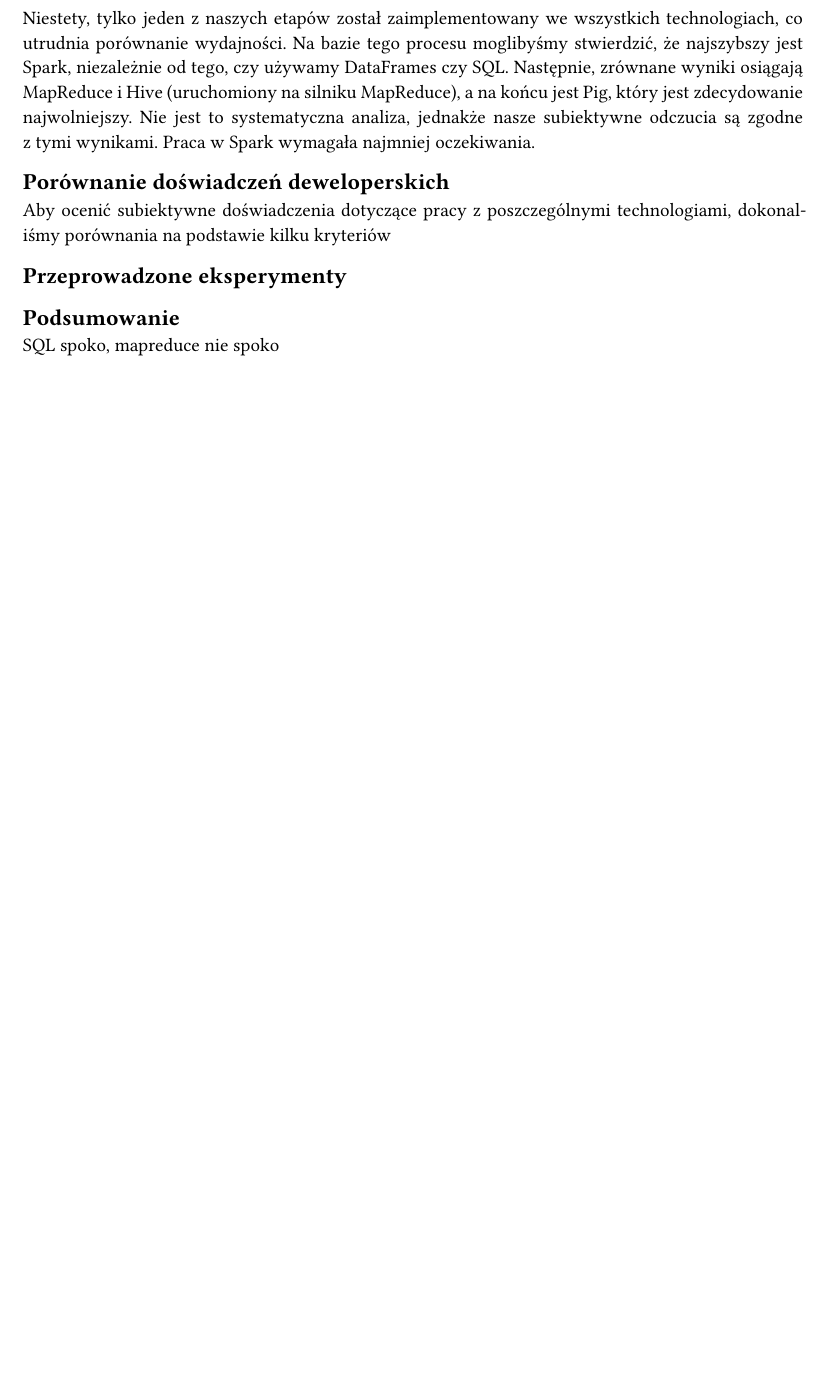
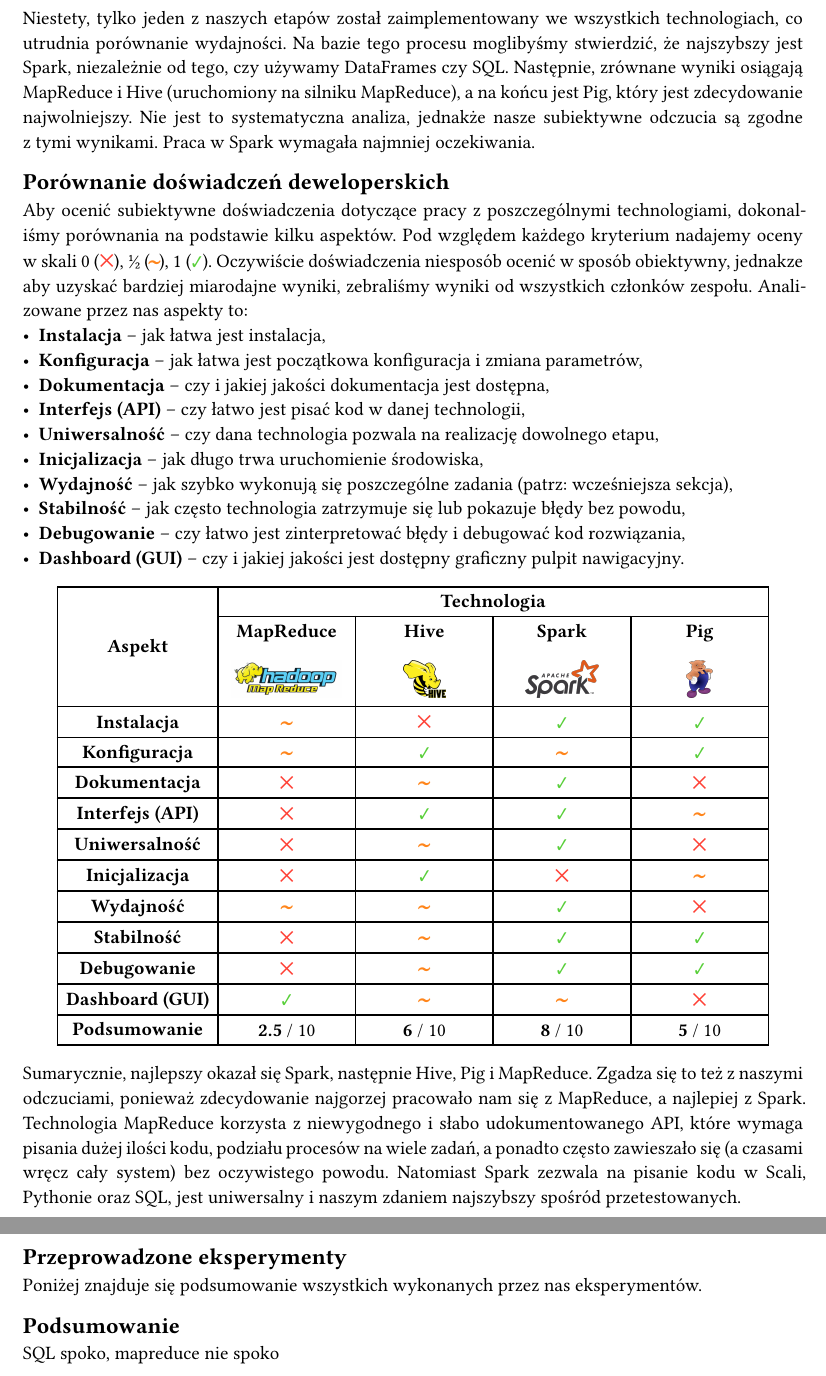
Before and after one commit to PWR-ACS-SE-24/BigData, a Typst document (zad12/README.typ): part of page 3 of 3 before the commit and two parts of pages 3 and 4 of 4 after it, the two joined at a grey line, cut so that both start at the same text, the shorter picture padded with empty space. Compiled offline with Typst 0.15.

Commit message:
Finish up DevExp

```diff
--- a/zad12/README.typ
+++ b/zad12/README.typ
@@ -89,4 +89,16 @@ Niestety, tylko jeden z naszych etapów został zaimplementowany we wszystkich t
 
 == Porównanie doświadczeń deweloperskich
 
-Aby ocenić subiektywne doświadczenia dotyczące pracy z poszczególnymi technologiami, dokonaliśmy porównania na podstawie kilku kryteriów
+Aby ocenić subiektywne doświadczenia dotyczące pracy z poszczególnymi technologiami, dokonaliśmy porównania na podstawie kilku aspektów. Pod względem każdego kryterium nadajemy oceny w~skali 0 (#no), ½ (#mi), 1 (#ye). Oczywiście doświadczenia niesposób ocenić w sposób obiektywny, jednakze aby uzyskać bardziej miarodajne wyniki, zebraliśmy wyniki od wszystkich członków zespołu. Analizowane przez nas aspekty to:
+- *Instalacja* -- jak łatwa jest instalacja,
+- *Konfiguracja* -- jak łatwa jest początkowa konfiguracja i zmiana parametrów,
+- *Dokumentacja* -- czy i jakiej jakości dokumentacja jest dostępna,
+- *Interfejs (API)* -- czy łatwo jest pisać kod w danej technologii,
+- *Uniwersalność* -- czy dana technologia pozwala na realizację dowolnego etapu,
+- *Inicjalizacja* -- jak długo trwa uruchomienie środowiska,
+- *Wydajność* -- jak szybko wykonują się poszczególne zadania (patrz: wcześniejsza sekcja),
+- *Stabilność* -- jak często technologia zatrzymuje się lub pokazuje błędy bez powodu,
+- *Debugowanie* -- czy łatwo jest zinterpretować błędy i debugować kod rozwiązania,
+- *Dashboard (GUI)* -- czy i jakiej jakości jest dostępny graficzny pulpit nawigacyjny.
+
+#align(
@@ -93,8 +120,15 @@ Aby ocenić subiektywne doświadczenia dotyczące pracy z poszczególnymi techno
+    [*Podsumowanie*], [*2.5* / 10], [*6* / 10], [*8* / 10], [*5* / 10],
+  ),
+)
+
+Sumarycznie, najlepszy okazał się Spark, następnie Hive, Pig i MapReduce. Zgadza się to też z~naszymi odczuciami, ponieważ zdecydowanie najgorzej pracowało nam się z MapReduce, a najlepiej z Spark. Technologia MapReduce korzysta z niewygodnego i słabo udokumentowanego API, które wymaga pisania dużej ilości kodu, podziału procesów na wiele zadań, a ponadto często zawieszało się (a~czasami wręcz cały system) bez oczywistego powodu. Natomiast Spark zezwala na pisanie kodu w Scali, Pythonie oraz SQL, jest uniwersalny i naszym zdaniem najszybszy spośród przetestowanych.
 
 // TODO: trudność instalacji/konfiguracji, wygoda "pisania" kodu (jaki język, itd.), napotkane błędy (nie szanujemy parquet)
 // @Tomek
 
 == Przeprowadzone eksperymenty
+
+Poniżej znajduje się podsumowanie wszystkich wykonanych przez nas eksperymentów.
 
 // TODO: przekopiować z poprzednich etapów wszystkie tabelki z eksperymentami + jeden paragraf
 // @Kamila
```
Also changed, not shown: zad12/README.typ (29 more changed lines).
